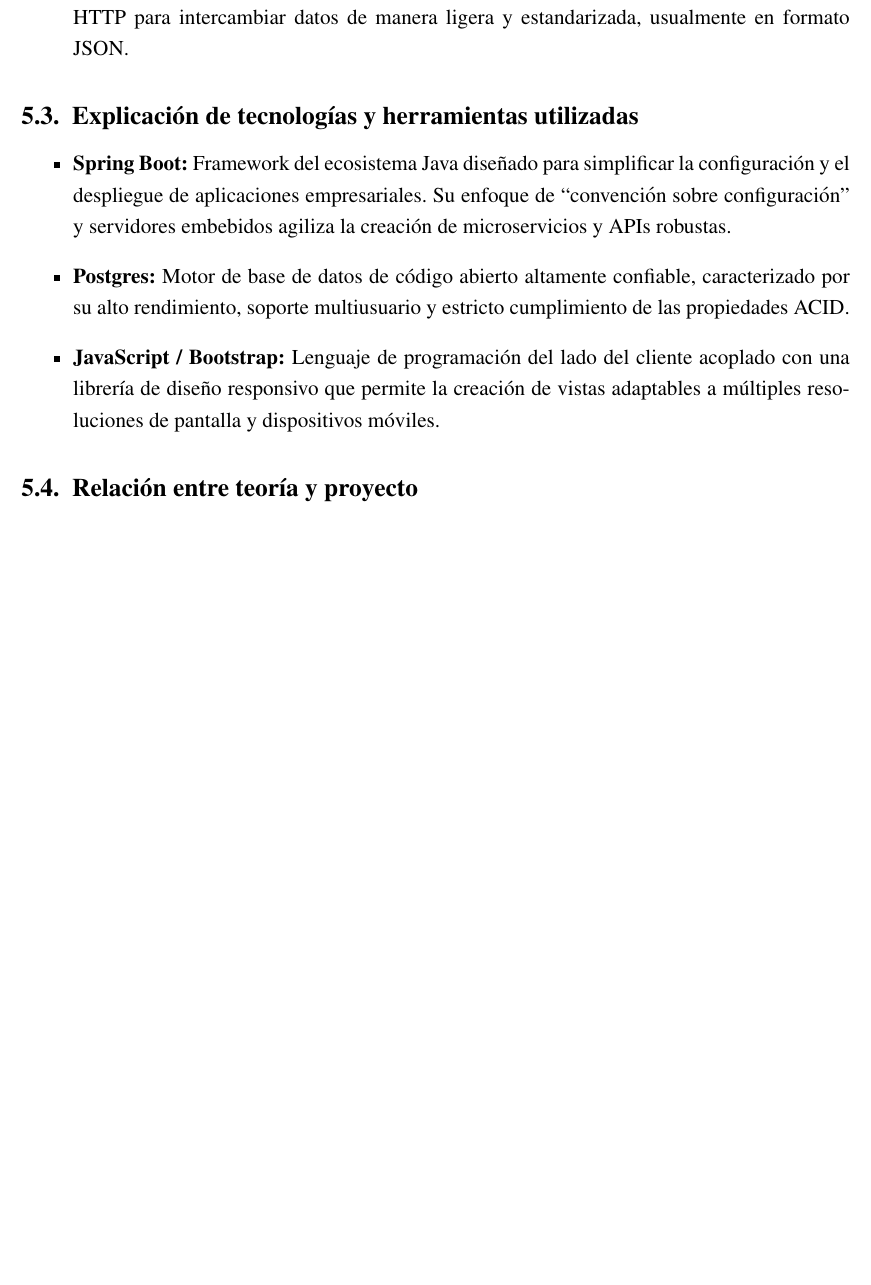
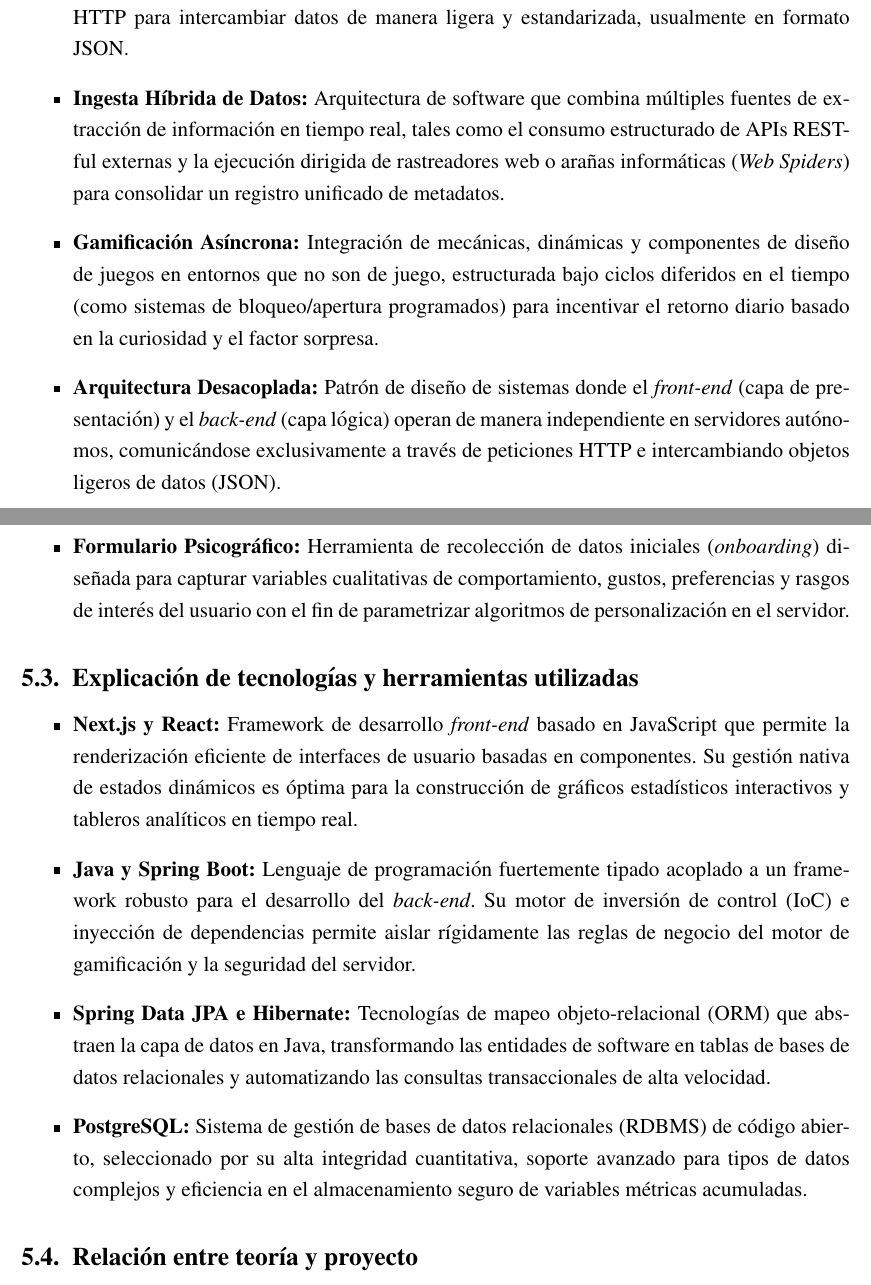
Before and after one commit to SoftFairies/documentacion, a LaTeX document (latex/pi.tex): part of page 11 of 15 before the commit and two parts of pages 11 and 12 of 15 after it, the two joined at a grey line, cut so that both start at the same text, the shorter picture padded with empty space. Compiled offline with pdfLaTeX.

Commit message:
latex: marco teorico

```diff
--- a/latex/pi.tex
+++ b/latex/pi.tex
@@ -183 +179,0 @@ Info de Ninis
-    \item \textbf{API REST:} Interfaz de programación de aplicaciones que utiliza los métodos del protocolo HTTP para intercambiar datos de manera ligera y estandarizada, usualmente en formato JSON.
@@ -184,10 +183,16 @@ Info de Ninis
+   \item \textbf{API REST:} Interfaz de programación de aplicaciones que utiliza los métodos del protocolo HTTP para intercambiar datos de manera ligera y estandarizada, usualmente en formato JSON.
+   \item \textbf{Ingesta Híbrida de Datos:} Arquitectura de software que combina múltiples fuentes de extracción de información en tiempo real, tales como el consumo estructurado de APIs RESTful externas y la ejecución dirigida de rastreadores web o arañas informáticas (\textit{Web Spiders}) para consolidar un registro unificado de metadatos.
+   \item \textbf{Gamificación Asíncrona:} Integración de mecánicas, dinámicas y componentes de diseño de juegos en entornos que no son de juego, estructurada bajo ciclos diferidos en el tiempo (como sistemas de bloqueo/apertura programados) para incentivar el retorno diario basado en la curiosidad y el factor sorpresa.
+   \item \textbf{Arquitectura Desacoplada:} Patrón de diseño de sistemas donde el \textit{front-end} (capa de presentación) y el \textit{back-end} (capa lógica) operan de manera independiente en servidores autónomos, comunicándose exclusivamente a través de peticiones HTTP e intercambiando objetos ligeros de datos (JSON).
+   \item \textbf{Formulario Psicográfico:} Herramienta de recolección de datos iniciales (\textit{onboarding}) diseñada para capturar variables cualitativas de comportamiento, gustos, preferencias y rasgos de interés del usuario con el fin de parametrizar algoritmos de personalización en el servidor.
 \end{itemize}
 
 \subsection{Explicación de tecnologías y herramientas utilizadas}
 \begin{itemize}
-    \item \textbf{Spring Boot:} Framework del ecosistema Java diseñado para simplificar la configuración y el despliegue de aplicaciones empresariales. Su enfoque de ``convención sobre configuración'' y servidores embebidos agiliza la creación de microservicios y APIs robustas.
-    \item \textbf{Postgres:} Motor de base de datos de código abierto altamente confiable, caracterizado por su alto rendimiento, soporte multiusuario y estricto cumplimiento de las propiedades ACID.
-    \item \textbf{JavaScript / Bootstrap:} Lenguaje de programación del lado del cliente acoplado con una librería de diseño responsivo que permite la creación de vistas adaptables a múltiples resoluciones de pantalla y dispositivos móviles.
+   \item \textbf{Next.js y React:} Framework de desarrollo \textit{front-end} basado en JavaScript que permite la renderización eficiente de interfaces de usuario basadas en componentes. Su gestión nativa de estados dinámicos es óptima para la construcción de gráficos estadísticos interactivos y tableros analíticos en tiempo real.
+   \item \textbf{Java y Spring Boot:} Lenguaje de programación fuertemente tipado acoplado a un framework robusto para el desarrollo del \textit{back-end}. Su motor de inversión de control (IoC) e inyección de dependencias permite aislar rígidamente las reglas de negocio del motor de gamificación y la seguridad del servidor.
+   \item \textbf{Spring Data JPA e Hibernate:} Tecnologías de mapeo objeto-relacional (ORM) que abstraen la capa de datos en Java, transformando las entidades de software en tablas de bases de datos relacionales y automatizando las consultas transaccionales de alta velocidad.
+   \item \textbf{PostgreSQL:} Sistema de gestión de bases de datos relacionales (RDBMS) de código abierto, seleccionado por su alta integridad cuantitativa, soporte avanzado para tipos de datos complejos y eficiencia en el almacenamiento seguro de variables métricas acumuladas.
 \end{itemize}
 
 \subsection{Relación entre teoría y proyecto}
```
Also changed, not shown: latex/pi.tex (6 more changed lines).
